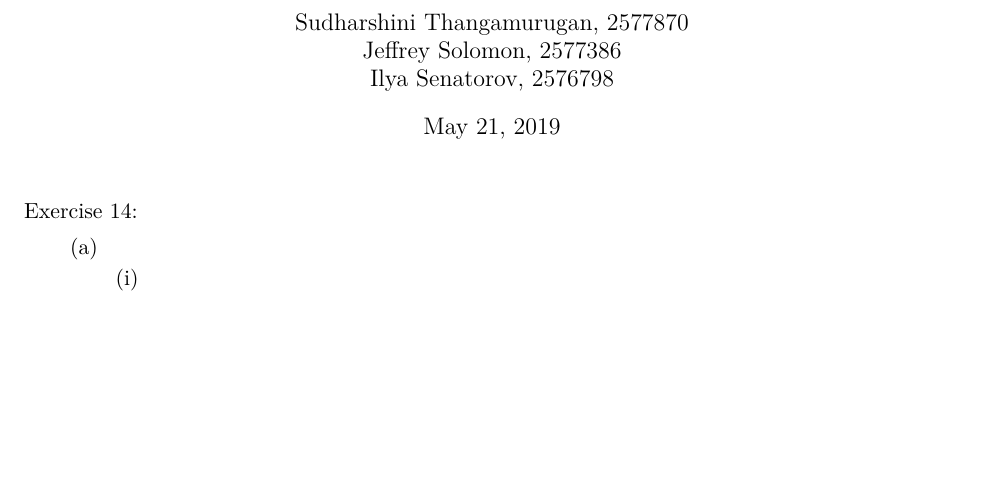
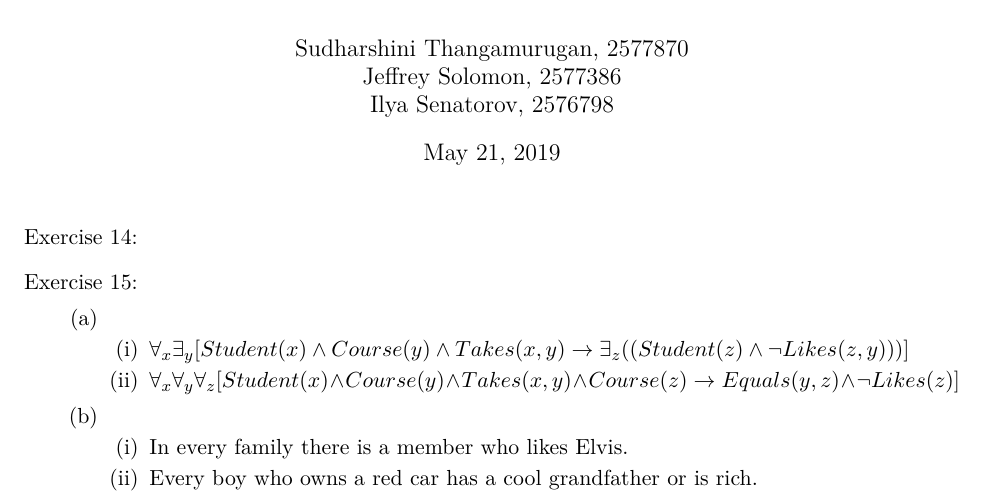
Before and after one commit to ilsenatorov/AI, a LaTeX problem sheet (Assignment4/Assignment4.tex): part of the page, cut so that both start at the same text, the shorter picture padded with empty space. Compiled offline with XeLaTeX.

Commit message:
add exercise 15

```diff
--- a/Assignment4/Assignment4.tex
+++ b/Assignment4/Assignment4.tex
@@ -29,18 +29,26 @@
     \setcounter{question}{13}
     \question
 
-      \begin{parts}
+    \question
 
-        \part \
+    \begin{parts}
+      \part \
+        \begin{subparts}
+          \subpart $\forall_x\exists_y[Student(x) \land Course(y) \land Takes(x, y)
+          \to \exists_z((Student(z) \land \neg Likes(z, y)))]$
 
-        \begin{subparts}
-          \subpart
-
-          \subpart
+          \subpart $\forall_x \forall_y \forall_z[Student(x) \land Course(y) \land Takes(x, y) \land Course(z)
+          \to Equals(y, z) \land \neg Likes(z)]$
         \end{subparts}
 
-        \part
-      \end{parts}
+      \part \
+        \begin{subparts}
+          \subpart In every family there is a member who likes Elvis.
+          \subpart Every boy who owns a red car has a cool grandfather or is rich.
+        \end{subparts}
+
+
+    \end{parts}
 
     \vspace{1em}
 
```
